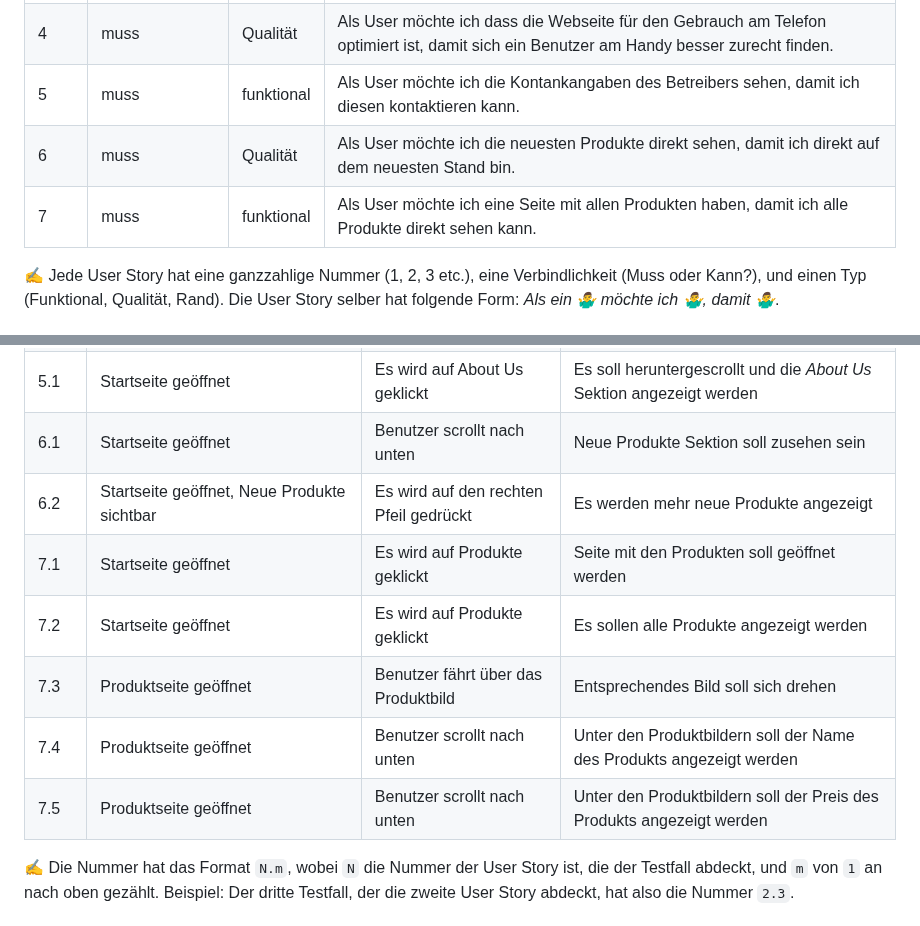
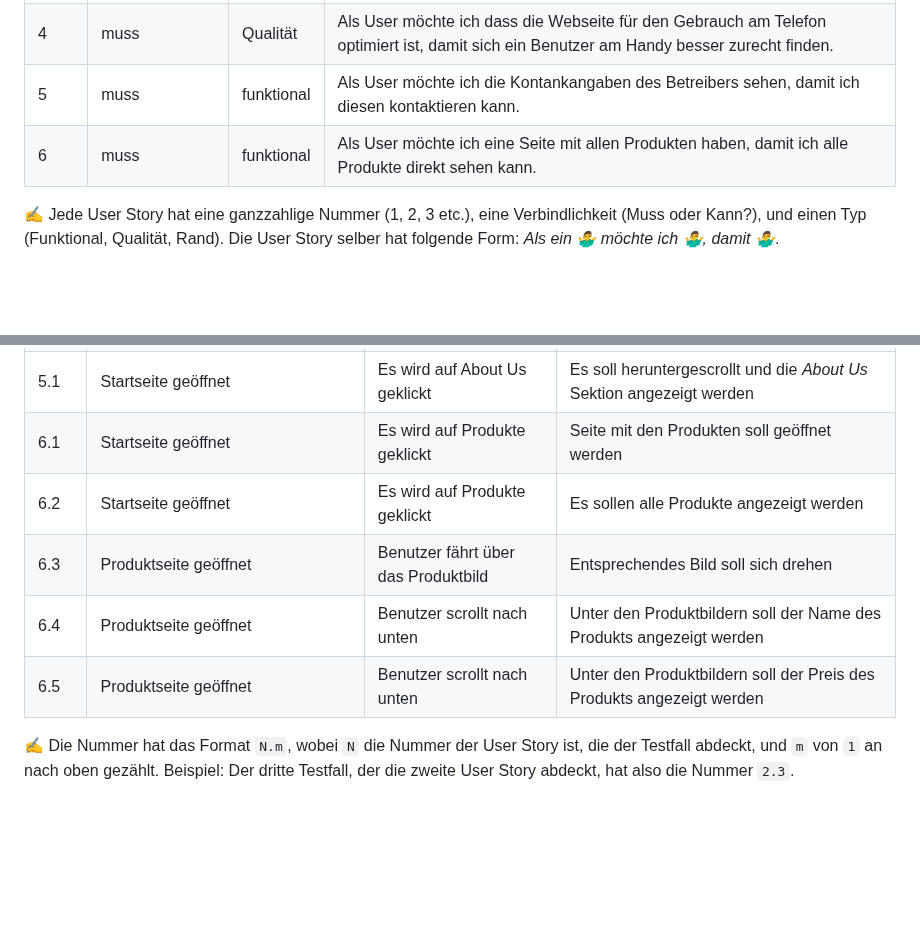
Before and after one commit to marekvonrogall/LA1600, a Markdown page: projektdokumentation.md, 2 parts joined by grey strips. GitHub-like rendering; blank space fills up the shorter version.

```diff
--- a/projektdokumentation.md
+++ b/projektdokumentation.md
@@ -28,8 +28,7 @@ In diesem Projekt möchten wir eine Webseite erstellen, die ansprechend und einf
 |3|muss|funktional|Als User möchte ich ein Filter haben, damit ich ein Vorschau zu den Produkten habe und diese schneller finde.|
 |4|muss|Qualität|Als User möchte ich dass die Webseite für den Gebrauch am Telefon optimiert ist, damit sich ein Benutzer am Handy besser zurecht finden. |
 |5|muss|funktional|Als User möchte ich die Kontankangaben des Betreibers sehen, damit ich diesen kontaktieren kann. |
-|6|muss|Qualität|Als User möchte ich die neuesten Produkte direkt sehen, damit ich direkt auf dem neuesten Stand bin. |
-|7|muss|funktional|Als User möchte ich eine Seite mit allen Produkten haben, damit ich alle Produkte direkt sehen kann.|
+|6|muss|funktional|Als User möchte ich eine Seite mit allen Produkten haben, damit ich alle Produkte direkt sehen kann.|
 
 
 ✍️ Jede User Story hat eine ganzzahlige Nummer (1, 2, 3 etc.), eine Verbindlichkeit (Muss oder Kann?), und einen Typ (Funktional, Qualität, Rand). Die User Story selber hat folgende Form: *Als ein 🤷‍♂️ möchte ich 🤷‍♂️, damit 🤷‍♂️*.
@@ -53,13 +52,11 @@ In diesem Projekt möchten wir eine Webseite erstellen, die ansprechend und einf
 | 3.3 |  Produktseite geöffnet, Filter angewendet            | Benutzer klickt auf X        |   Filter werden zurückgesetzt                |
 | 4.1 |  (Am Handy) Browser geöffnet        | Webseite wird geöffnet                    | Es soll ein für das Handy optimierte Design angezeigt werden |
 | 5.1 |  Startseite geöffnet            | Es wird auf About Us geklickt        |   Es soll heruntergescrollt und die _About Us_ Sektion angezeigt werden                |
-| 6.1 |  Startseite geöffnet            | Benutzer scrollt nach unten        |   Neue Produkte Sektion soll zusehen sein                |
-| 6.2 |  Startseite geöffnet, Neue Produkte sichtbar            | Es wird auf den rechten Pfeil gedrückt        |   Es werden mehr neue Produkte angezeigt                |
-| 7.1 |  Startseite geöffnet            | Es wird auf Produkte geklickt        |   Seite mit den Produkten soll geöffnet werden                |
-| 7.2 |  Startseite geöffnet            | Es wird auf Produkte geklickt        |   Es sollen alle Produkte angezeigt werden                |
-| 7.3 |  Produktseite geöffnet            | Benutzer fährt über das Produktbild        |   Entsprechendes Bild soll sich drehen                |
-| 7.4 |  Produktseite geöffnet            | Benutzer scrollt nach unten        |  Unter den Produktbildern soll der Name des Produkts angezeigt werden                |
-| 7.5 |  Produktseite geöffnet            | Benutzer scrollt nach unten        |  Unter den Produktbildern soll der Preis des Produkts angezeigt werden                |
+| 6.1 |  Startseite geöffnet            | Es wird auf Produkte geklickt        |   Seite mit den Produkten soll geöffnet werden                |
+| 6.2 |  Startseite geöffnet            | Es wird auf Produkte geklickt        |   Es sollen alle Produkte angezeigt werden                |
+| 6.3 |  Produktseite geöffnet            | Benutzer fährt über das Produktbild        |   Entsprechendes Bild soll sich drehen                |
+| 6.4 |  Produktseite geöffnet            | Benutzer scrollt nach unten        |  Unter den Produktbildern soll der Name des Produkts angezeigt werden                |
+| 6.5 |  Produktseite geöffnet            | Benutzer scrollt nach unten        |  Unter den Produktbildern soll der Preis des Produkts angezeigt werden                |
 
 
 ✍️ Die Nummer hat das Format `N.m`, wobei `N` die Nummer der User Story ist, die der Testfall abdeckt, und `m` von `1` an nach oben gezählt. Beispiel: Der dritte Testfall, der die zweite User Story abdeckt, hat also die Nummer `2.3`.
```
